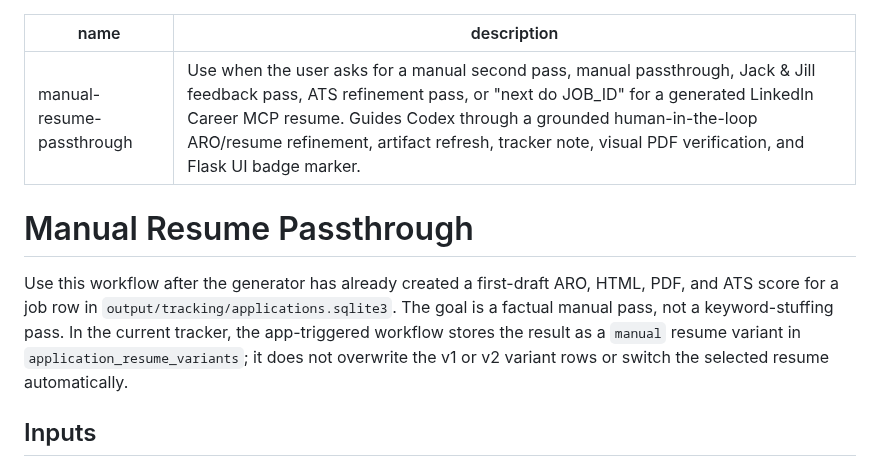
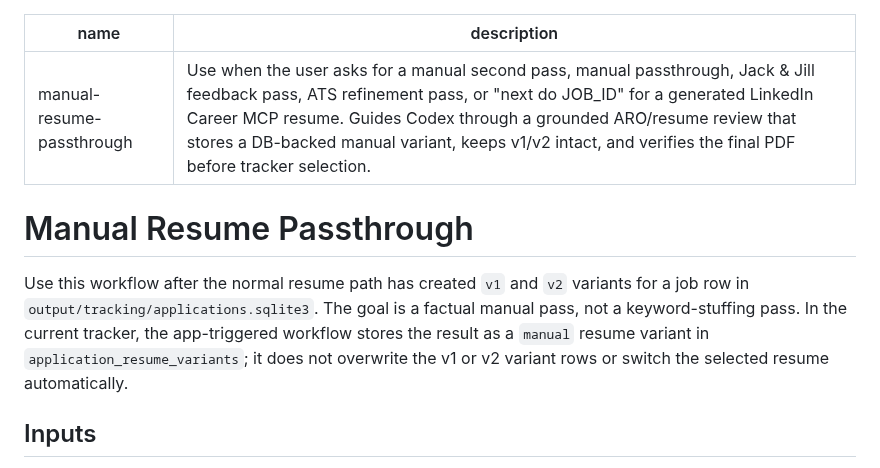
Before and after one commit to mperkhou/linkedin-career-mcp, a Markdown page: skills/manual-resume-passthrough/SKILL.md, the part around one of its changes. Drawn GitHub-style.

```diff
--- a/skills/manual-resume-passthrough/SKILL.md
+++ b/skills/manual-resume-passthrough/SKILL.md
@@ -1,16 +1,16 @@
 ---
 name: manual-resume-passthrough
-description: Use when the user asks for a manual second pass, manual passthrough, Jack & Jill feedback pass, ATS refinement pass, or "next do JOB_ID" for a generated LinkedIn Career MCP resume. Guides Codex through a grounded human-in-the-loop ARO/resume refinement, artifact refresh, tracker note, visual PDF verification, and Flask UI badge marker.
+description: Use when the user asks for a manual second pass, manual passthrough, Jack & Jill feedback pass, ATS refinement pass, or "next do JOB_ID" for a generated LinkedIn Career MCP resume. Guides Codex through a grounded ARO/resume review that stores a DB-backed manual variant, keeps v1/v2 intact, and verifies the final PDF before tracker selection.
 ---
 
 # Manual Resume Passthrough
 
-Use this workflow after the generator has already created a first-draft ARO,
-HTML, PDF, and ATS score for a job row in `output/tracking/applications.sqlite3`.
-The goal is a factual manual pass, not a keyword-stuffing pass. In the current
-tracker, the app-triggered workflow stores the result as a `manual` resume
-variant in `application_resume_variants`; it does not overwrite the v1 or v2
-variant rows or switch the selected resume automatically.
+Use this workflow after the normal resume path has created `v1` and `v2`
+variants for a job row in `output/tracking/applications.sqlite3`. The goal is a
+factual manual pass, not a keyword-stuffing pass. In the current tracker, the
+app-triggered workflow stores the result as a `manual` resume variant in
+`application_resume_variants`; it does not overwrite the v1 or v2 variant rows
+or switch the selected resume automatically.
 
 ## Inputs
 
```
Also changed, not shown: other parts of skills/manual-resume-passthrough/SKILL.md (+18 -28 lines), skills/linkedin-career-mcp/SKILL.md (+32 -2 lines).
